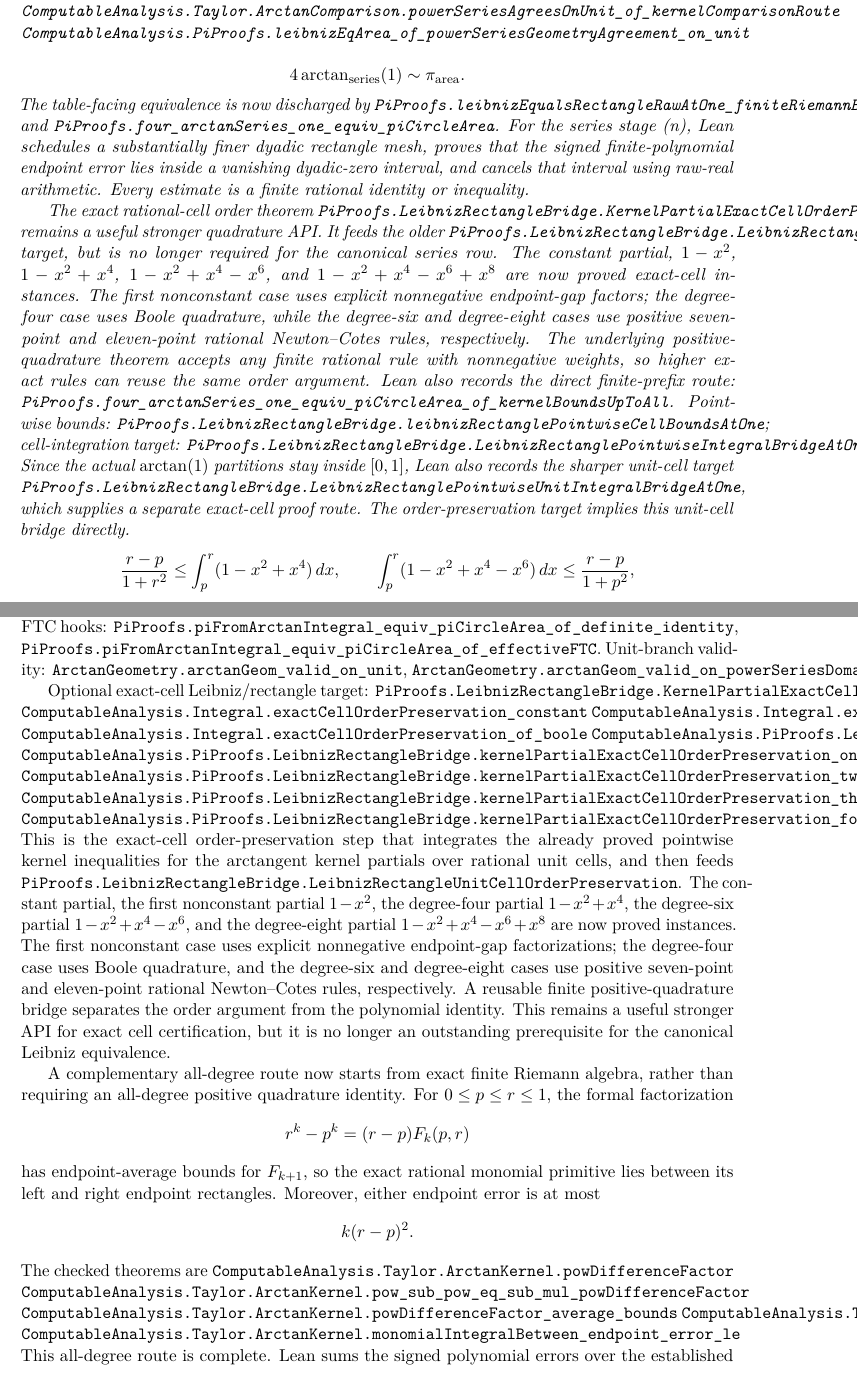
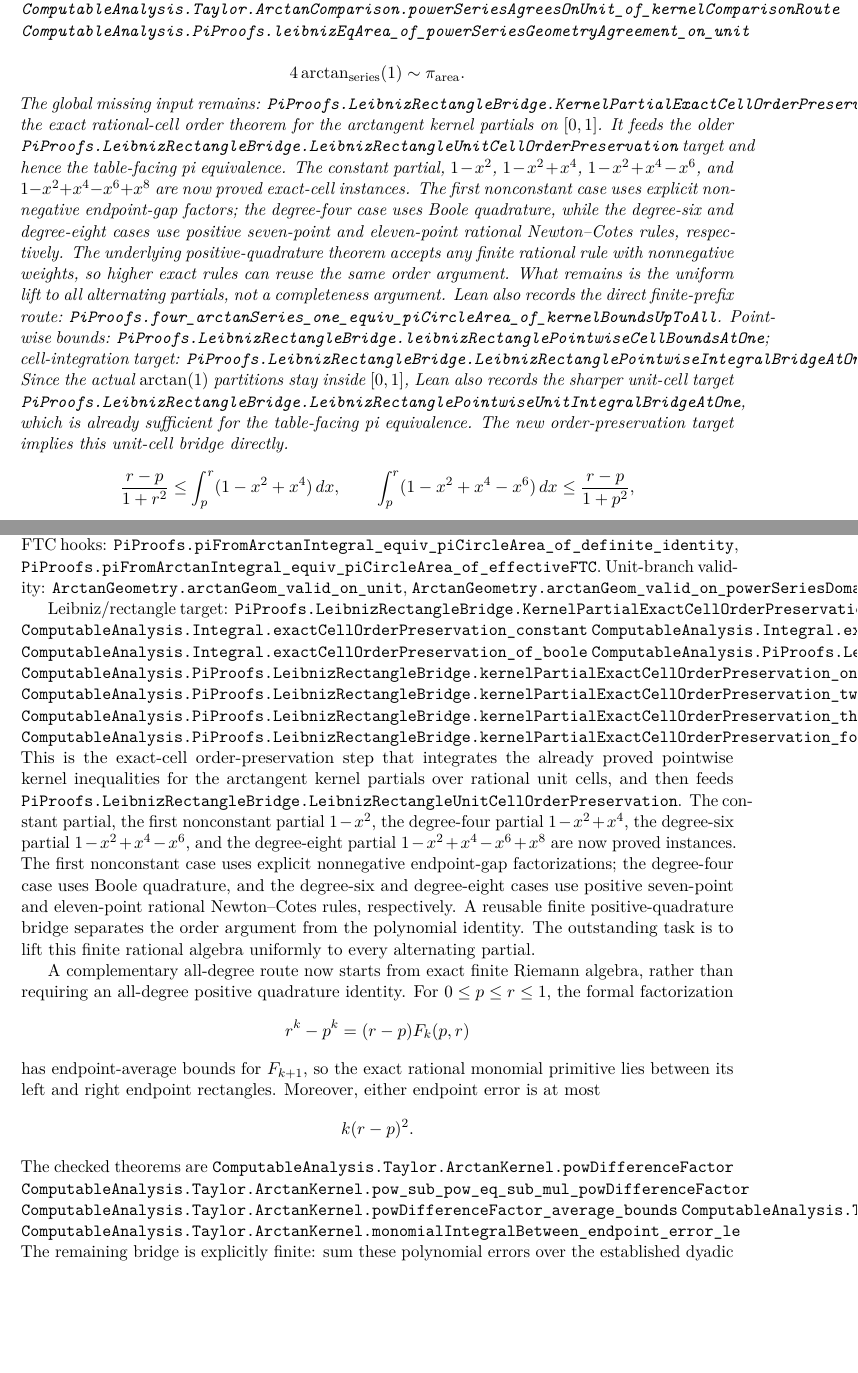
Before and after one commit to liuyao12/computable-analysis, a LaTeX thesis (blueprint/src/web.tex, which reads blueprint/src/04-infinite-series.tex, blueprint/src/08-roadmap.tex): two parts of pages 57 and 86 of 93 before the commit and two parts of pages 57 and 86 of 92 after it, joined at a grey line, cut so that both start at the same text, the shorter picture padded with empty space. Compiled offline with pdfLaTeX.

Commit message:
Revert "Prove Leibniz pi by finite Riemann bridge"
This reverts commit a44c0c8907ce7d91a6ea653f280d5e7790c78249.

```diff
--- a/blueprint/src/04-infinite-series.tex
+++ b/blueprint/src/04-infinite-series.tex
@@ -314,19 +314,12 @@ equivalence.
 \[
   4\arctan_{\mathrm{series}}(1)\sim \pi_{\mathrm{area}}.
 \]
-The table-facing equivalence is now discharged by
-\code{PiProofs.leibnizEqualsRectangleRawAtOne\_finiteRiemannBridge} and
-\code{PiProofs.four\_arctanSeries\_one\_equiv\_piCircleArea}.  For the
-series stage (n), Lean schedules a substantially finer dyadic rectangle
-mesh, proves that the signed finite-polynomial endpoint error lies inside a
-vanishing dyadic-zero interval, and cancels that interval using raw-real
-arithmetic.  Every estimate is a finite rational identity or inequality.
-
-The exact rational-cell order theorem
-\code{PiProofs.LeibnizRectangleBridge.KernelPartialExactCellOrderPreservationOnUnit}
-remains a useful stronger quadrature API.  It feeds the older
+The global missing input remains:
+\code{PiProofs.LeibnizRectangleBridge.KernelPartialExactCellOrderPreservationOnUnit},
+the exact rational-cell order theorem for the arctangent kernel partials on
+\([0,1]\).  It feeds the older
 \code{PiProofs.LeibnizRectangleBridge.LeibnizRectangleUnitCellOrderPreservation}
-target, but is no longer required for the canonical series row.
+target and hence the table-facing pi equivalence.
 The constant partial, \(1-x^2\), \(1-x^2+x^4\),
 \(1-x^2+x^4-x^6\), and \(1-x^2+x^4-x^6+x^8\) are now proved exact-cell
 instances.  The first nonconstant case uses explicit nonnegative endpoint-gap
@@ -334,7 +327,9 @@ factors; the degree-four case uses Boole quadrature, while the degree-six and
 degree-eight cases use positive seven-point and eleven-point rational
 Newton--Cotes rules, respectively.  The underlying
 positive-quadrature theorem accepts any finite rational rule with nonnegative
-weights, so higher exact rules can reuse the same order argument.
+weights, so higher exact rules can reuse the same order argument.  What
+remains is the uniform lift to all alternating partials, not a completeness
+argument.
 Lean also records the direct finite-prefix route:
 \code{PiProofs.four\_arctanSeries\_one\_equiv\_piCircleArea\_of\_kernelBoundsUpToAll}.
 Pointwise bounds:
@@ -344,8 +339,8 @@ cell-integration target:
 Since the actual \(\arctan(1)\) partitions stay inside \([0,1]\), Lean also
 records the sharper unit-cell target
 \code{PiProofs.LeibnizRectangleBridge.LeibnizRectanglePointwiseUnitIntegralBridgeAtOne},
-which supplies a separate exact-cell proof route.  The order-preservation
-target implies this unit-cell bridge directly.
+which is already sufficient for the table-facing pi equivalence.  The new
+order-preservation target implies this unit-cell bridge directly.
 \[
   \frac{r-p}{1+r^2}
   \le
--- a/blueprint/src/08-roadmap.tex
+++ b/blueprint/src/08-roadmap.tex
@@ -644,7 +642,7 @@ Unit-branch validity:
 \code{ArctanGeometry.arctanGeom\_valid\_on\_unit},
 \code{ArctanGeometry.arctanGeom\_valid\_on\_powerSeriesDomain}.
 
-Optional exact-cell Leibniz/rectangle target:
+Leibniz/rectangle target:
 \code{PiProofs.LeibnizRectangleBridge.KernelPartialExactCellOrderPreservationOnUnit}.
 \lean{ComputableAnalysis.Integral.exactCellOrderPreservation_constant}
 \lean{ComputableAnalysis.Integral.exactCellOrderPreservation_of_positive_quadrature}
@@ -666,9 +664,8 @@ degree-four case uses Boole quadrature, and the degree-six and degree-eight
 cases use positive seven-point and eleven-point rational Newton--Cotes rules,
 respectively.
 A reusable finite positive-quadrature bridge separates the order argument
-from the polynomial identity.  This remains a useful stronger API for exact
-cell certification, but it is no longer an outstanding prerequisite for the
-canonical Leibniz equivalence.
+from the polynomial identity.  The outstanding task is to lift this finite
+rational algebra uniformly to every alternating partial.
 
 A complementary all-degree route now starts from exact finite Riemann algebra,
 rather than requiring an all-degree positive quadrature identity.  For
@@ -688,5 +685,7 @@ The checked theorems are
 \lean{ComputableAnalysis.Taylor.ArctanKernel.powDifferenceFactor_average_bounds}
 \lean{ComputableAnalysis.Taylor.ArctanKernel.monomialIntegralBetween_endpoint_bounds}
 \lean{ComputableAnalysis.Taylor.ArctanKernel.monomialIntegralBetween_endpoint_error_le}
-This all-degree route is complete.  Lean sums the signed polynomial errors
-over the established dyadic square-mesh budget, schedules a sufficiently fine
+The remaining bridge is explicitly finite: sum these polynomial errors over
+the established dyadic square-mesh budget, then combine that schedule with
+the already checked finite Taylor remainder.  No completed-real limit or
+completeness axiom is involved.
```
Also changed, not shown: GOALS.md (+9 -12 lines), blueprint/src/pi-scoreboard-table.tex (+2 -2 lines), README.md, blueprint/src/08-roadmap.tex (15 more changed lines), 2 other files.
